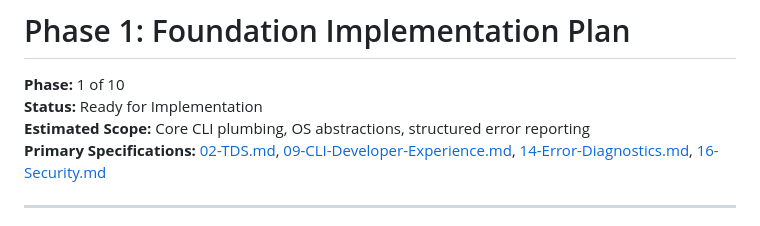
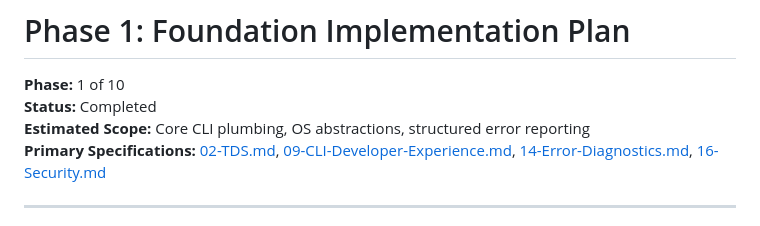
Before and after one commit to loy-go/loy, a Markdown page: docs/plans/01-Phase-Foundation.md, the part around one of its changes. GitHub-like rendering.

Commit message:
fix: update status to completed and mark definition of done for phases 1 and 2

```diff
--- a/docs/plans/01-Phase-Foundation.md
+++ b/docs/plans/01-Phase-Foundation.md
@@ -1,7 +1,7 @@
 # Phase 1: Foundation Implementation Plan
 
 **Phase:** 1 of 10
-**Status:** Ready for Implementation
+**Status:** Completed
 **Estimated Scope:** Core CLI plumbing, OS abstractions, structured error reporting
 **Primary Specifications:** [02-TDS.md](../02-TDS.md), [09-CLI-Developer-Experience.md](../09-CLI-Developer-Experience.md), [14-Error-Diagnostics.md](../14-Error-Diagnostics.md), [16-Security.md](../16-Security.md)
 
```
Also changed, not shown: other parts of docs/plans/01-Phase-Foundation.md (+3 -3 lines), docs/plans/02-Phase-Project-System.md (+4 -4 lines).
